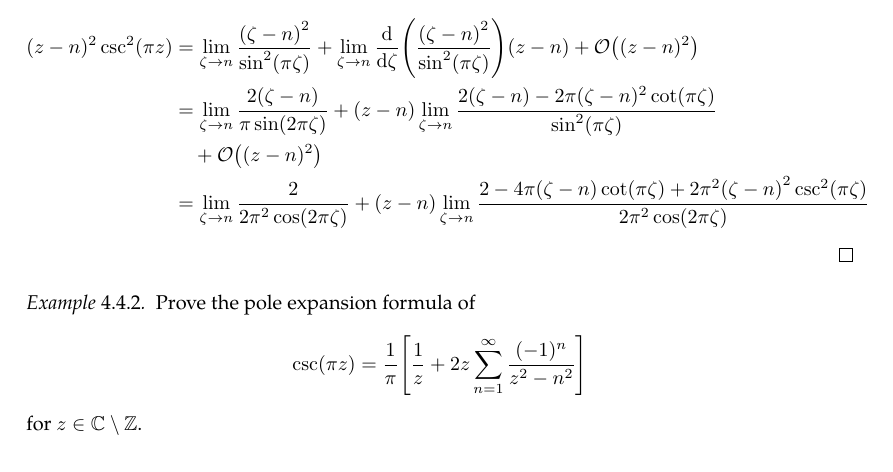
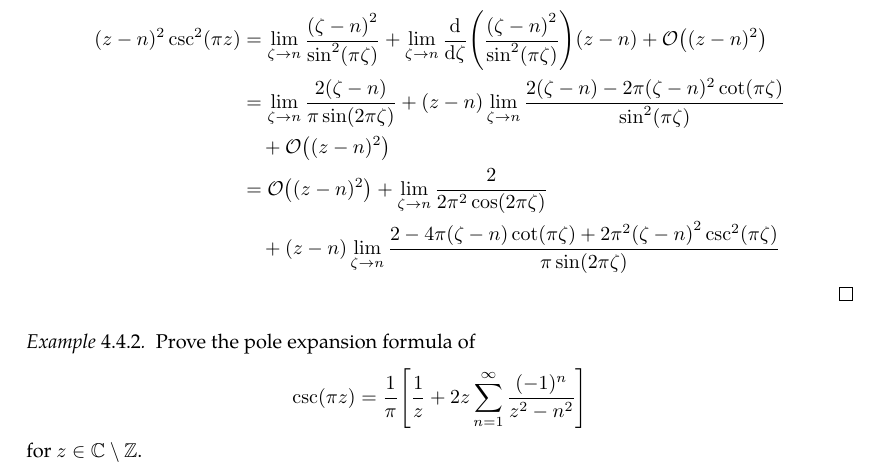
Before and after one commit to slipperking/complex-analysis-latex, a LaTeX document (main.tex): part of page 97 of 123, cut so that both start at the same text. Compiled offline with pdfLaTeX.

Commit message:
overleaf_to_git (Wed Jul 23 23:37:10 2025 -0700): update main.tex from r18237 to r18241

```diff
--- a/main.tex
+++ b/main.tex
@@ -2448,7 +2448,8 @@ As it turns out, an entire function can in fact be constructed for infinitely ma
         (z-n)^2\csc^2(\pi z)&=\lim_{\zeta\to n}\frac{\qty(\zeta-n)^2}{\sin[2](\pi\zeta)}+\lim_{\zeta\to n}\dv{\zeta}(\frac{\qty(\zeta-n)^2}{\sin[2](\pi\zeta)})(z-n)+\order{(z-n)^2}\\
         &=\lim_{\zeta\to n}\frac{2\qty(\zeta-n)}{\pi\sin(2\pi\zeta)}+(z-n)\lim_{\zeta\to n}\frac{2(\zeta-n)-2\pi(\zeta-n)^2\cot(\pi\zeta)}{\sin[2](\pi\zeta)}\\
         &\quad+\order{(z-n)^2}\\
-        &=\lim_{\zeta\to n}\frac{2}{2\pi^2\cos(2\pi\zeta)}+(z-n)\lim_{\zeta\to n}\frac{2-4\pi(\zeta-n)\cot(\pi\zeta)+2\pi^2\qty(\zeta-n)^2\csc^2(\pi\zeta)}{2\pi^2\cos(2\pi\zeta)}
+        &=\order{(z-n)^2}+\lim_{\zeta\to n}\frac{2}{2\pi^2\cos(2\pi\zeta)}\\
+        &\quad+(z-n)\lim_{\zeta\to n}\frac{2-4\pi(\zeta-n)\cot(\pi\zeta)+2\pi^2\qty(\zeta-n)^2\csc^2(\pi\zeta)}{\pi\sin(2\pi\zeta)}
     \end{align*}
 \end{proof}
 \begin{example}\label{ex:cscpoleexpansion}
```
